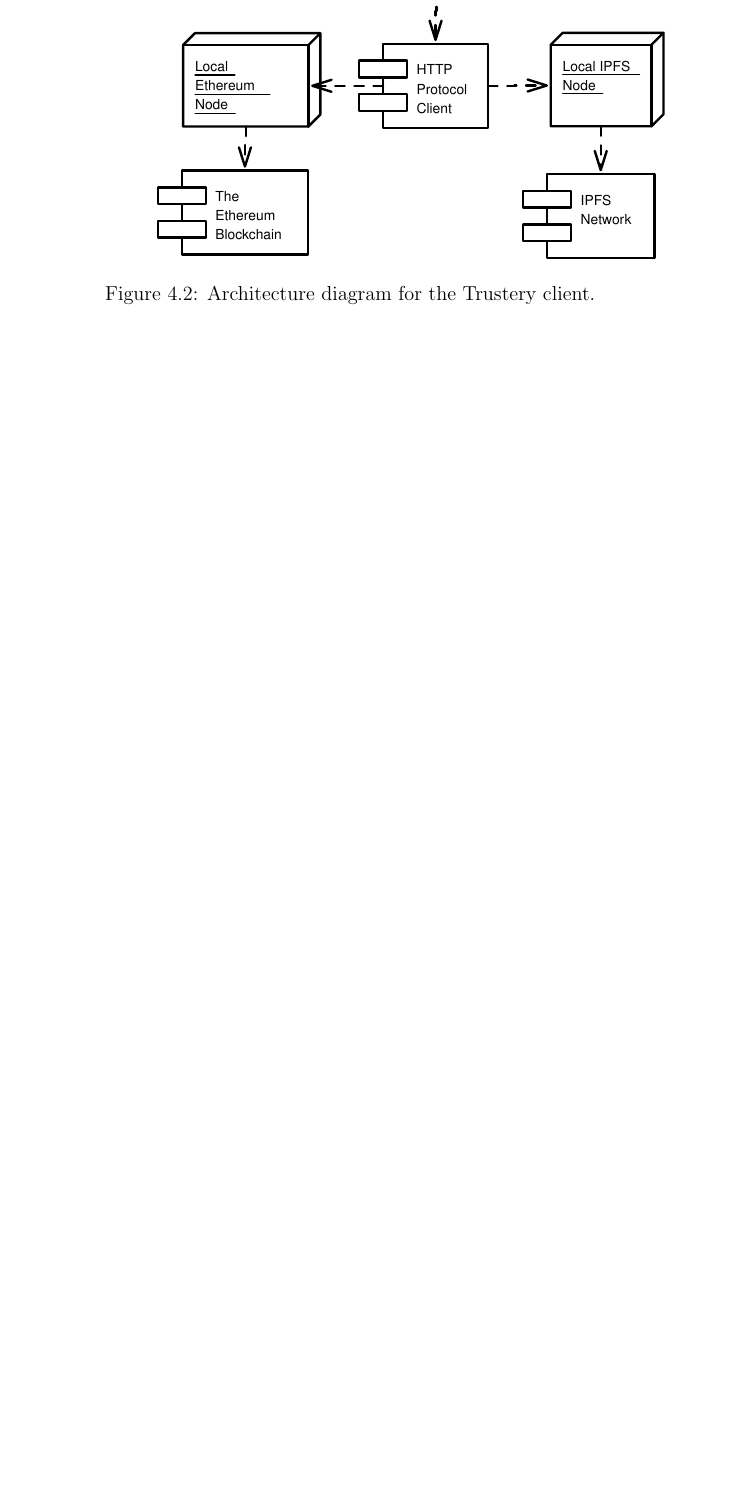
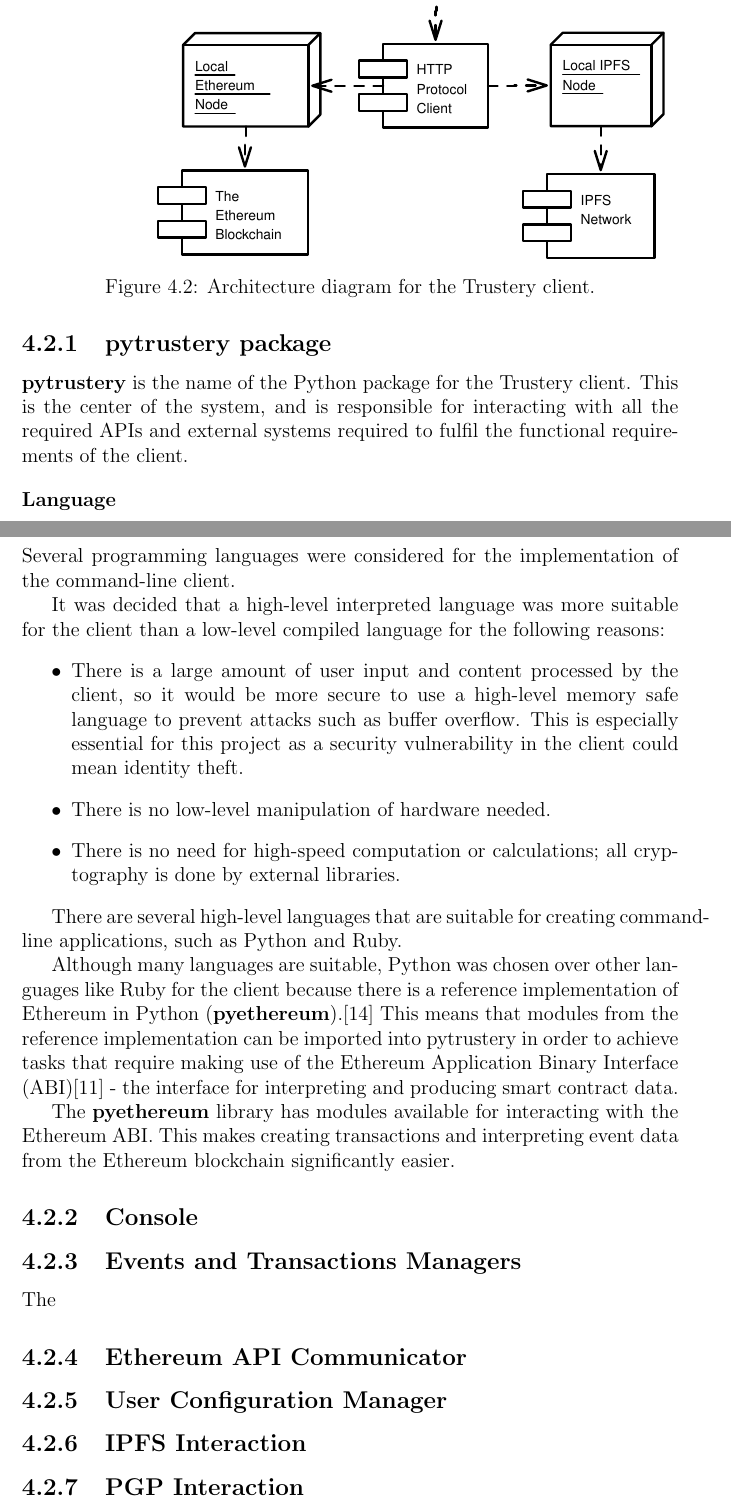
Before and after one commit to musalbas/trustery-report, a LaTeX thesis (Report.tex): part of page 27 of 32 before the commit and two parts of pages 28 and 29 of 34 after it, the two joined at a grey line, cut so that both start at the same text, the shorter picture padded with empty space. The pictures show the PDF file Report.pdf that the author committed with the source.

Commit message:
Client design

```diff
--- a/Report.tex
+++ b/Report.tex
@@ -371,11 +382,47 @@
 	\end{algorithm}
 
 	\section{Client}
-	\begin{figure}[!ht]
-		\centering
-			\includegraphics[scale=0.5]{"architecture.1"}
-		\caption{Architecture diagram for the Trustery client.}
-	\end{figure}
+	Below is a diagram that outlines the architecture for the client-side portion of the project.
+
+	This section will go into the details of the individual components of the architecture.
+
+	\begin{center}
+  		\includegraphics[scale=0.5]{"architecture.1"}
+  		\captionof{figure}{Architecture diagram for the Trustery client.}
+	\end{center}
+
+	\subsection{pytrustery package}
+	\textbf{pytrustery} is the name of the Python package for the Trustery client. This is the center of the system, and is responsible for interacting with all the required APIs and external systems required to fulfil the functional requirements of the client.
+
+	\bigskip
+	\noindent \textbf{Language}\newline
+	Several programming languages were considered for the implementation of the command-line client.
+
+	It was decided that a high-level interpreted language was more suitable for the client than a low-level compiled language for the following reasons:
+	\begin{itemize}
+		\item There is a large amount of user input and content processed by the client, so it would be more secure to use a high-level memory safe language to prevent attacks such as buffer overflow. This is especially essential for this project as a security vulnerability in the client could mean identity theft.
+		\item There is no low-level manipulation of hardware needed.
+		\item There is no need for high-speed computation or calculations; all cryptography is done by external libraries.
+	\end{itemize}
+
+	There are several high-level languages that are suitable for creating command-line applications, such as Python and Ruby.
+
+	Although many languages are suitable, Python was chosen over other languages like Ruby for the client because there is a reference implementation of Ethereum in Python (\textbf{pyethereum}).\cite{16} This means that modules from the reference implementation can be imported into pytrustery in order to achieve tasks that require making use of the Ethereum Application Binary Interface (ABI)\cite{14} - the interface for interpreting and producing smart contract data.
+
+	The \textbf{pyethereum} library has modules available for interacting with the Ethereum ABI. This makes creating transactions and interpreting event data from the Ethereum blockchain significantly easier.
+
+	\subsection{Console}
+
+	\subsection{Events and Transactions Managers}
+	The
+
+	\subsection{Ethereum API Communicator}
+
+	\subsection{User Configuration Manager}
+
+	\subsection{IPFS Interaction}
+
+	\subsection{PGP Interaction}
 
 	\chapter{Implementation}
 
```
Also changed, not shown: 6ccs3prj.bib (+17 -0 lines), Report.pdf, Report.tex (13 more changed lines).
